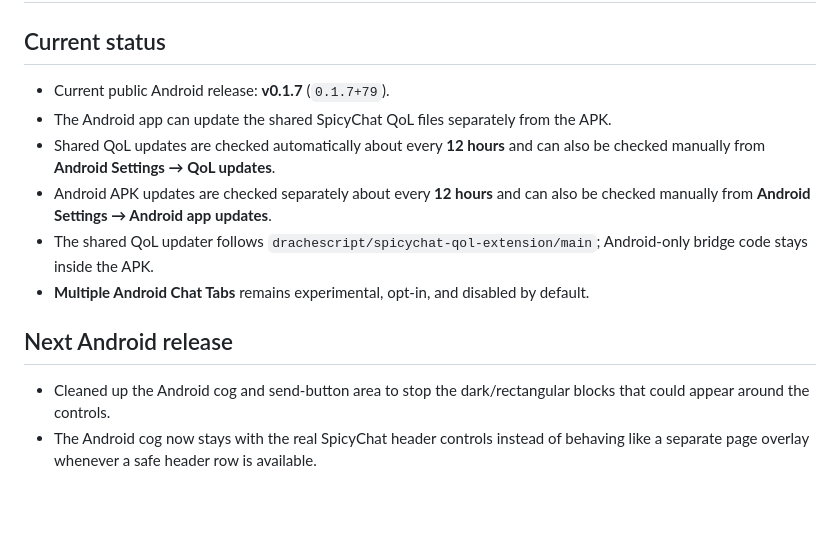
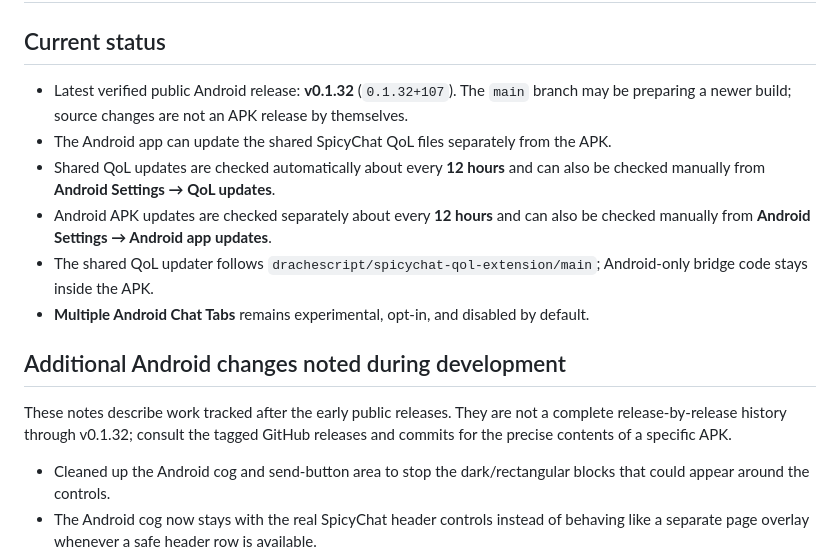
Before and after one commit to drachescript/spicychat-qol-android, a Markdown page: android-CHANGELOG.md, the part around the change. GitHub-like rendering; blank space fills up the shorter version.

Commit message:
Correct Android changelog public version and clarify development notes

```diff
--- a/android-CHANGELOG.md
+++ b/android-CHANGELOG.md
@@ -2,14 +2,16 @@
 
 ## Current status
 
-- Current public Android release: **v0.1.7** (`0.1.7+79`).
+- Latest verified public Android release: **v0.1.32** (`0.1.32+107`). The `main` branch may be preparing a newer build; source changes are not an APK release by themselves.
 - The Android app can update the shared SpicyChat QoL files separately from the APK.
 - Shared QoL updates are checked automatically about every **12 hours** and can also be checked manually from **Android Settings → QoL updates**.
 - Android APK updates are checked separately about every **12 hours** and can also be checked manually from **Android Settings → Android app updates**.
 - The shared QoL updater follows `drachescript/spicychat-qol-extension/main`; Android-only bridge code stays inside the APK.
 - **Multiple Android Chat Tabs** remains experimental, opt-in, and disabled by default.
 
-## Next Android release
+## Additional Android changes noted during development
+
+These notes describe work tracked after the early public releases. They are not a complete release-by-release history through v0.1.32; consult the tagged GitHub releases and commits for the precise contents of a specific APK.
 
 - Cleaned up the Android cog and send-button area to stop the dark/rectangular blocks that could appear around the controls.
 - The Android cog now stays with the real SpicyChat header controls instead of behaving like a separate page overlay whenever a safe header row is available.
```
